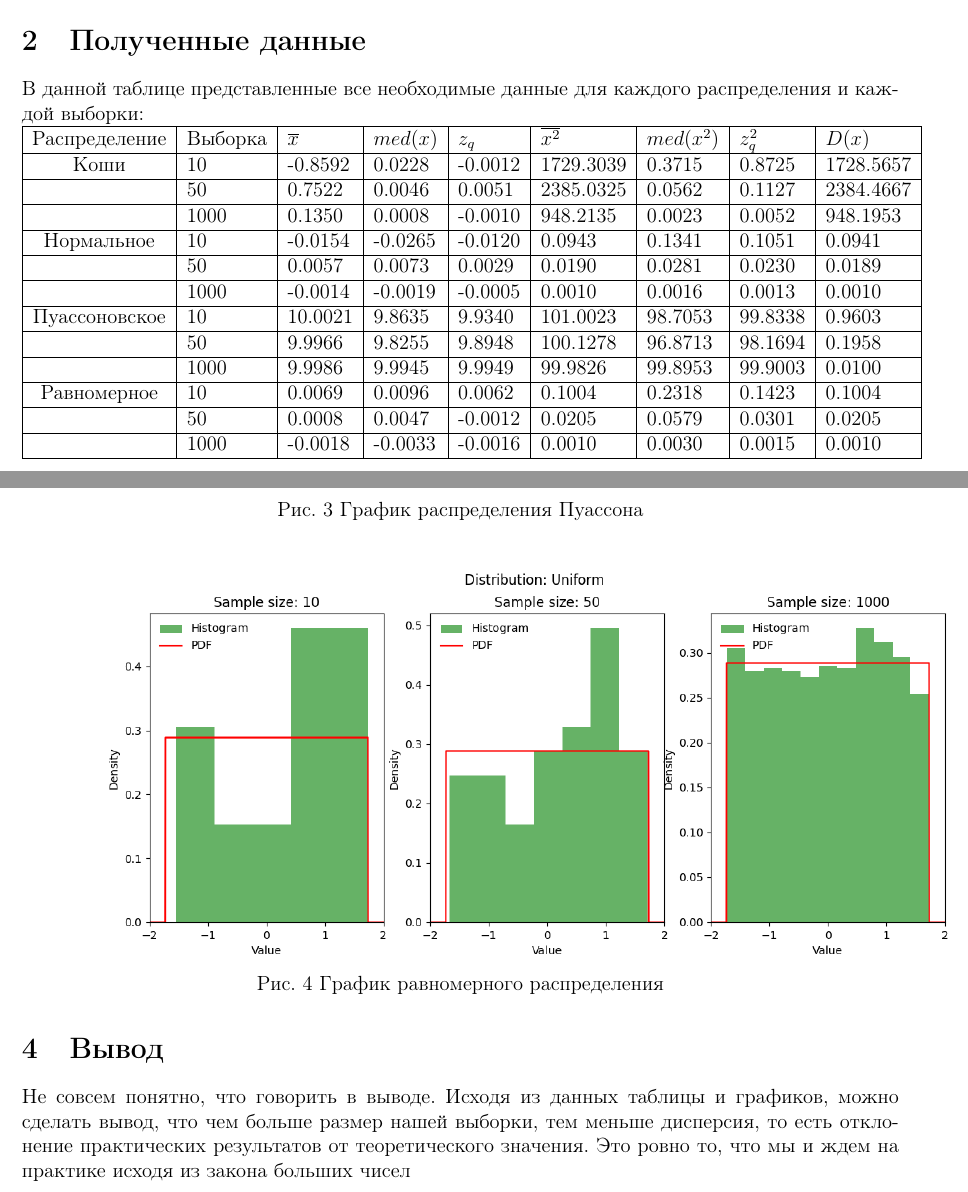
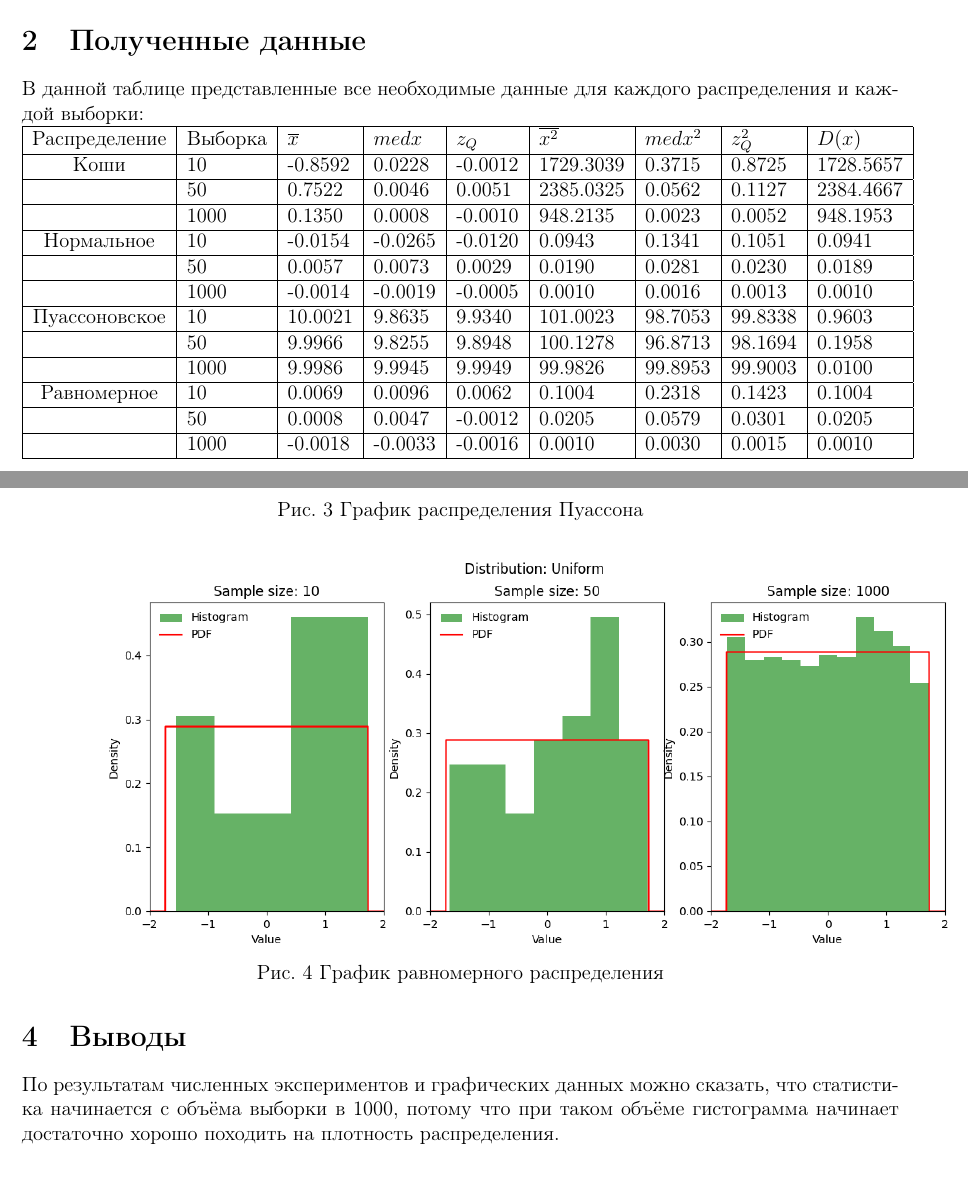
Before and after one commit to Cegeria/Polytech_Statistics, a LaTeX document (lab_1/tex_files/lab_1.tex): two parts of pages 3 and 5 of 6 before the commit and two parts of pages 3 and 5 of 5 after it, joined at a grey line, cut so that both start at the same text. Compiled offline with pdfLaTeX.

Commit message:
added pdf file

```diff
--- a/lab_1/tex_files/lab_1.tex
+++ b/lab_1/tex_files/lab_1.tex
@@ -73,7 +73,7 @@
 В данной таблице представленные все необходимые данные для каждого распределения и каждой выборки:\\
 \begin{tabular}{|c|l|l|l|l|l|l|l|l|}
 	\hline
-	Распределение & Выборка & $\overline{x}$ & $med(x)$  & $z_q$ & $\overline{x^2}$ & $med(x^2)$ & $z_q^2$ & $D(x)$ \\
+	Распределение & Выборка & $\overline{x}$ & $med x$  & $z_Q$ & $\overline{x^2}$ & $med x^2$ & $z_Q^2$ & $D(x)$ \\
 	\hline
 	Коши & 10 & -0.8592 & 0.0228 & -0.0012 & 1729.3039 & 0.3715 & 0.8725 & 1728.5657 \\
 	\hline
@@ -124,8 +124,6 @@
     Рис. 4 График равномерного распределения
 \end{center}
 
-\section{Вывод}
-Не совсем понятно, что говорить в выводе. Исходя из данных таблицы и графиков, можно сделать вывод, что чем больше размер нашей выборки, тем меньше дисперсия, то есть отклонение практических результатов от теоретического значения. Это ровно то, что мы и ждем на практике исходя из закона больших чисел
-
-
+\section{Выводы}
+По результатам численных экспериментов и графических данных можно сказать, что статистика начинается с объёма выборки в 1000, потому что при таком объёме гистограмма начинает достаточно хорошо походить на плотность распределения.
 \section*{Приложение: Ссылка на GitHub}
```
Also changed, not shown: lab_1/lab_1.pdf (renamed from lab_1/tex_files/lab_1.pdf), lab_1/tex_files/lab_1.tex (4 more changed lines).
